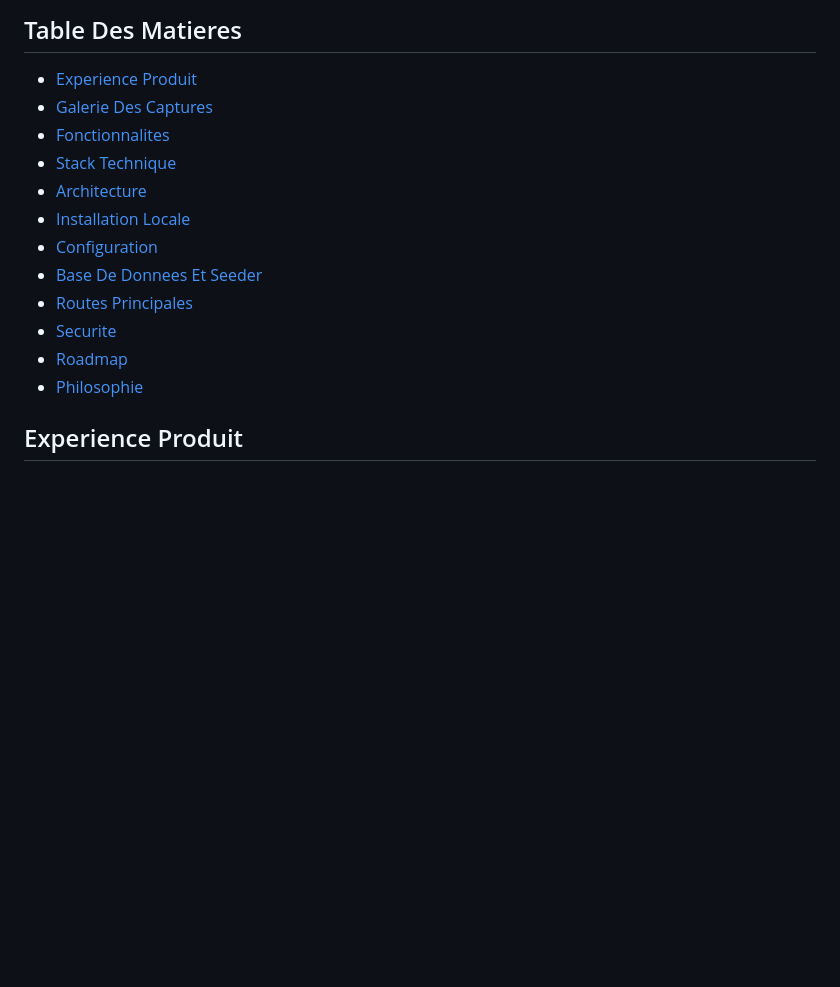
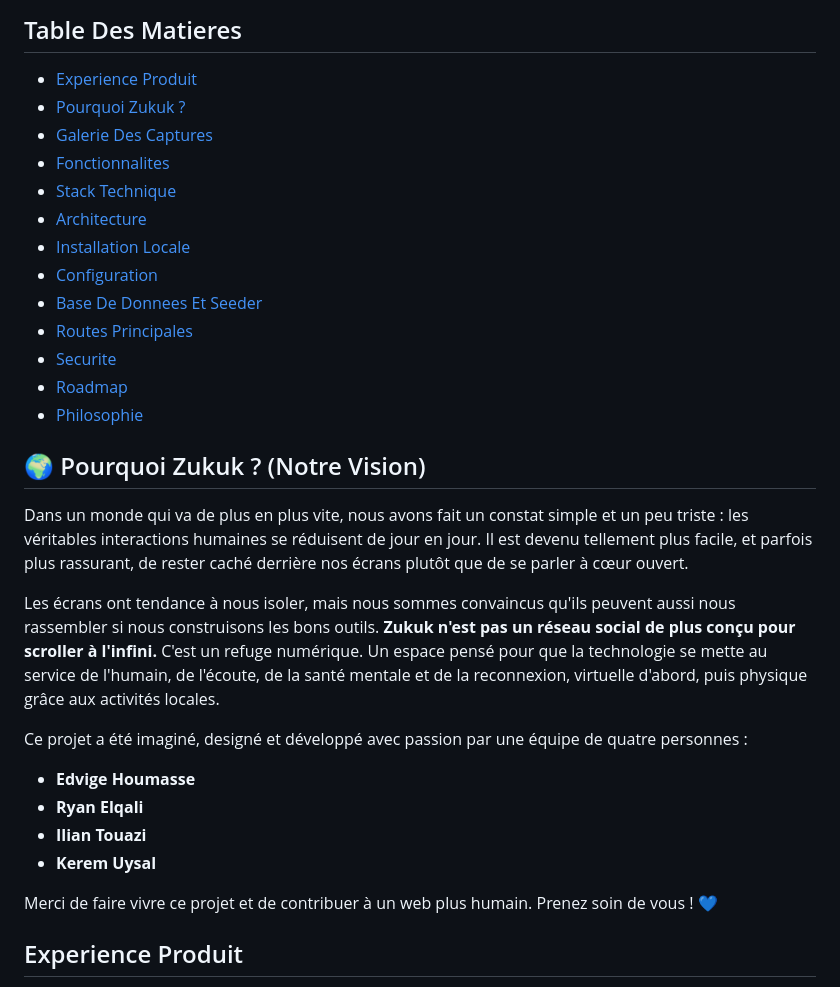
Before and after one commit to HOUDAED/forum-zukuk, a Markdown page: README.md, the part around the change. GitHub-like rendering; blank space fills up the shorter version.

Commit message:
docs: finalisation du README avec la philosophie Zukuk et les créateurs ✨

```diff
--- a/README.md
+++ b/README.md
@@ -28,6 +28,7 @@ Le projet repose sur un backend **Go**, une base **SQLite**, un frontend **HTML/
 ## Table Des Matieres
 
 - [Experience Produit](#experience-produit)
+- [Pourquoi Zukuk ?](#pourquoi-zukuk-notre-vision)
 - [Galerie Des Captures](#galerie-des-captures)
 - [Fonctionnalites](#fonctionnalites)
 - [Stack Technique](#stack-technique)
@@ -39,6 +40,23 @@ Le projet repose sur un backend **Go**, une base **SQLite**, un frontend **HTML/
 - [Securite](#securite)
 - [Roadmap](#roadmap)
 - [Philosophie](#philosophie)
+
+<a id="pourquoi-zukuk-notre-vision"></a>
+
+## 🌍 Pourquoi Zukuk ? (Notre Vision)
+
+Dans un monde qui va de plus en plus vite, nous avons fait un constat simple et un peu triste : les véritables interactions humaines se réduisent de jour en jour. Il est devenu tellement plus facile, et parfois plus rassurant, de rester caché derrière nos écrans plutôt que de se parler à cœur ouvert.
+
+Les écrans ont tendance à nous isoler, mais nous sommes convaincus qu'ils peuvent aussi nous rassembler si nous construisons les bons outils. **Zukuk n'est pas un réseau social de plus conçu pour scroller à l'infini.** C'est un refuge numérique. Un espace pensé pour que la technologie se mette au service de l'humain, de l'écoute, de la santé mentale et de la reconnexion, virtuelle d'abord, puis physique grâce aux activités locales.
+
+Ce projet a été imaginé, designé et développé avec passion par une équipe de quatre personnes :
+
+- **Edvige Houmasse**
+- **Ryan Elqali**
+- **Ilian Touazi**
+- **Kerem Uysal**
+
+Merci de faire vivre ce projet et de contribuer à un web plus humain. Prenez soin de vous ! 💙
 
 ## Experience Produit
 
```
